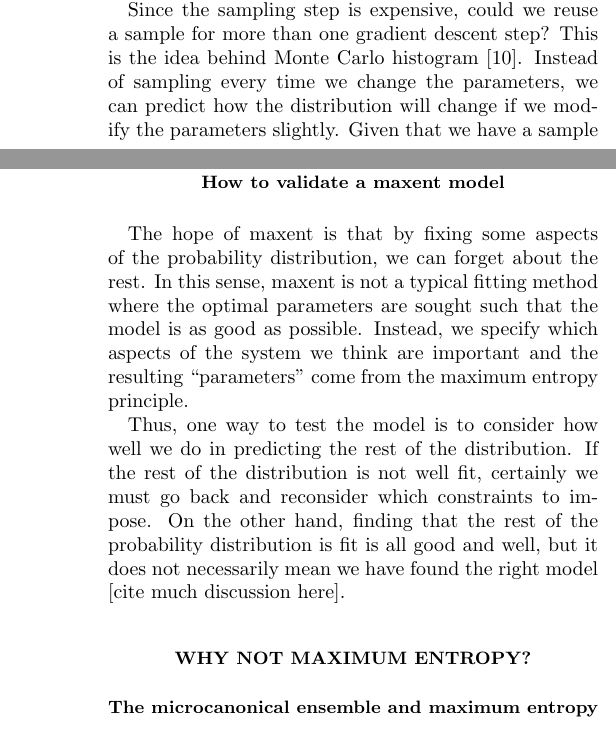
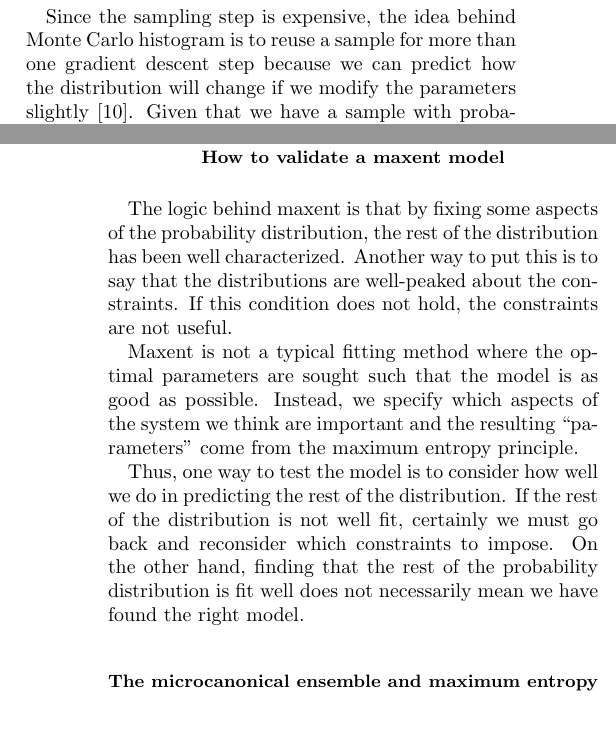
Before and after one commit to eltrompetero/coniii, a LaTeX paper (guide.tex): two parts of the columns of pages 3 and 5 of 7, joined at a grey line, cut so that both start at the same text. Compiled offline with pdfLaTeX.

Commit message:
more updates

```diff
--- a/guide.tex
+++ b/guide.tex
@@ -157,7 +157,7 @@ Perhaps the most straightforward and most expensive computational approach is to
 
 The simplest MCMC algorithm is to generate a sample to estimate the constraints $\br{f_{\rm k}}$ from the current set of parameters and then to implement a learning rule to adjust the parameters. This can be combined with a variety of stochastic gradient descent methods to reduce the number of sampling steps. The particular technique implemented in CONIII is the Monte Carlo Histogram method \cite{Broderick:2007wq}.
 
-Since the sampling step is expensive, could we reuse a sample for more than one gradient descent step? This is the idea behind Monte Carlo histogram \cite{Broderick:2007wq}. Instead of sampling every time we change the parameters, we can predict how the distribution will change if we modify the parameters slightly. Given that we have a sample with probability distribution $p_s$ generated with parameters $\lambda_{\rm k}$, we would like to estimate the distribution $p_s'$ from parameters $\lambda_{\rm k}' = \lambda_{\rm k}+\Delta\lambda_{\rm k}$.
+Since the sampling step is expensive, the idea behind Monte Carlo histogram is to reuse a sample for more than one gradient descent step because we can predict how the distribution will change if we modify the parameters slightly \cite{Broderick:2007wq}. Given that we have a sample with probability distribution $p_s$ generated with parameters $\lambda_{\rm k}$, we would like to estimate the distribution $p_s'$ from parameters $\lambda_{\rm k}' = \lambda_{\rm k}+\Delta\lambda_{\rm k}$.
 \begin{align}
 	p_s' &= \frac{p'_s}{p_s}p_s\\
 		&= \frac{Z}{Z'}e^{\sum_k \Delta\lambda_k f_k(s)} p_s\\
@@ -247,11 +247,14 @@ The cavity method involves use of the marginalized distribution.
 In CONIII, we have implemented two versions of the Metropolis algorithm. One is specific to the Ising model {\tt MCIsing} and the other {\tt MC} can sample a system as long as the function for calculating the energy is suppiled by the user.
 
 \subsection{How to validate a maxent model}
-The hope of maxent is that by fixing some aspects of the probability distribution, we can forget about the rest. In this sense, maxent is not a typical fitting method where the optimal parameters are sought such that the model is as good as possible. Instead, we specify which aspects of the system we think are important and the resulting ``parameters'' come from the maximum entropy principle.
+The logic behind maxent is that by fixing some aspects of the probability distribution, the rest of the distribution has been well characterized.
+Another way to put this is to say that the distributions are well-peaked about the constraints. If this condition does not hold, the constraints are not useful.
 
-Thus, one way to test the model is to consider how well we do in predicting the rest of the distribution. If the rest of the distribution is not well fit, certainly we must go back and reconsider which constraints to impose. On the other hand, finding that the rest of the probability distribution is fit is all good and well, but it does not necessarily mean we have found the right model [cite much discussion here].
+Maxent is not a typical fitting method where the optimal parameters are sought such that the model is as good as possible. Instead, we specify which aspects of the system we think are important and the resulting ``parameters'' come from the maximum entropy principle.
 
-\section{Why not maximum entropy?}
+Thus, one way to test the model is to consider how well we do in predicting the rest of the distribution. If the rest of the distribution is not well fit, certainly we must go back and reconsider which constraints to impose. On the other hand, finding that the rest of the probability distribution is fit well does not necessarily mean we have found the right model.
+
+%\section{Why not maximum entropy?}
 
 
 
```
Also changed, not shown: guide.pdf, guide.tex (6 more changed lines).
